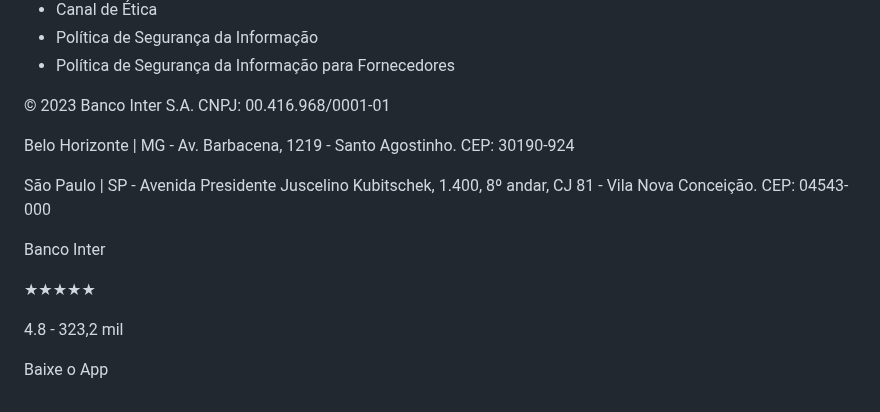
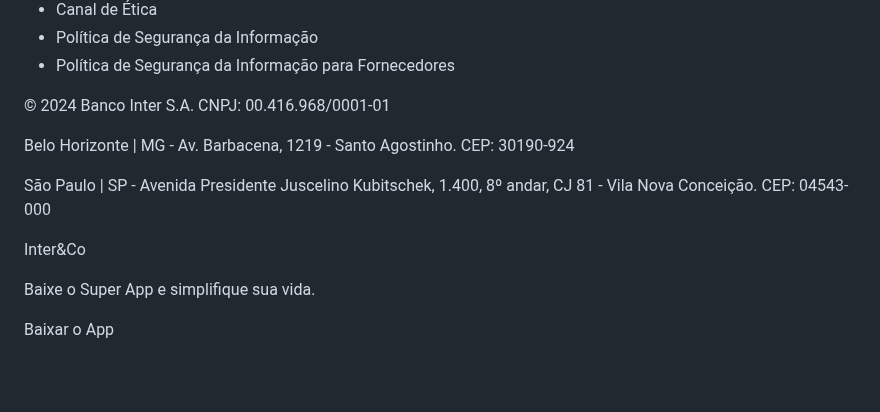
Before and after one commit to GabrielVesal/letras-miudas, a Markdown page: termos/inter/politica-de-privacidade.md, the part around one of its changes. GitHub-like rendering; blank space fills up the shorter version.

Commit message:
Inter · Política de Privacidade: versão de mai/2024
Fonte: Wayback Machine, captura de 2024-05-25
https://web.archive.org/web/20240525174555/https://inter.co/politica-de-privacidade/

```diff
--- a/termos/inter/politica-de-privacidade.md
+++ b/termos/inter/politica-de-privacidade.md
@@ -119,16 +119,14 @@ Siga o Inter
 - Política de Segurança da Informação
 - Política de Segurança da Informação para Fornecedores
 
-© 2023 Banco Inter S.A. CNPJ: 00.416.968/0001-01
+© 2024 Banco Inter S.A. CNPJ: 00.416.968/0001-01
 
 Belo Horizonte | MG - Av. Barbacena, 1219 - Santo Agostinho. CEP: 30190-924
 
 São Paulo | SP - Avenida Presidente Juscelino Kubitschek, 1.400, 8º andar, CJ 81 - Vila Nova Conceição. CEP: 04543-000
 
-Banco Inter
+Inter&Co
 
-★★★★★
+Baixe o Super App e simplifique sua vida.
 
-4.8 - 323,2 mil
-
-Baixe o App
+Baixar o App
```
Also changed, not shown: other parts of termos/inter/politica-de-privacidade.md (+2 -2 lines).
